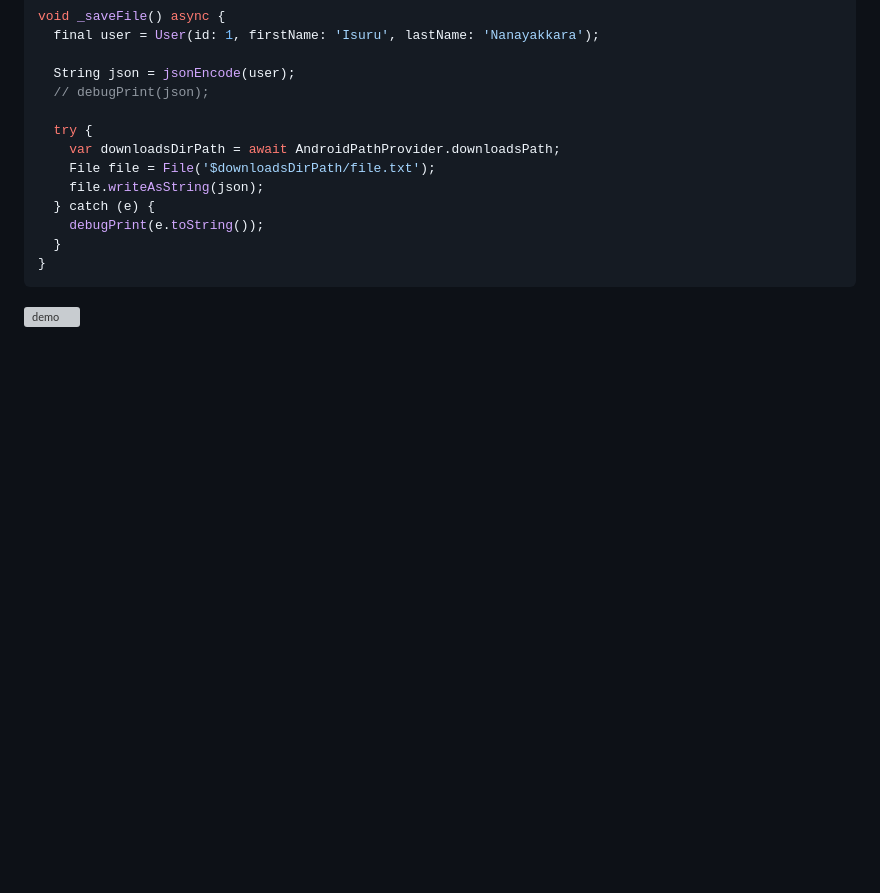
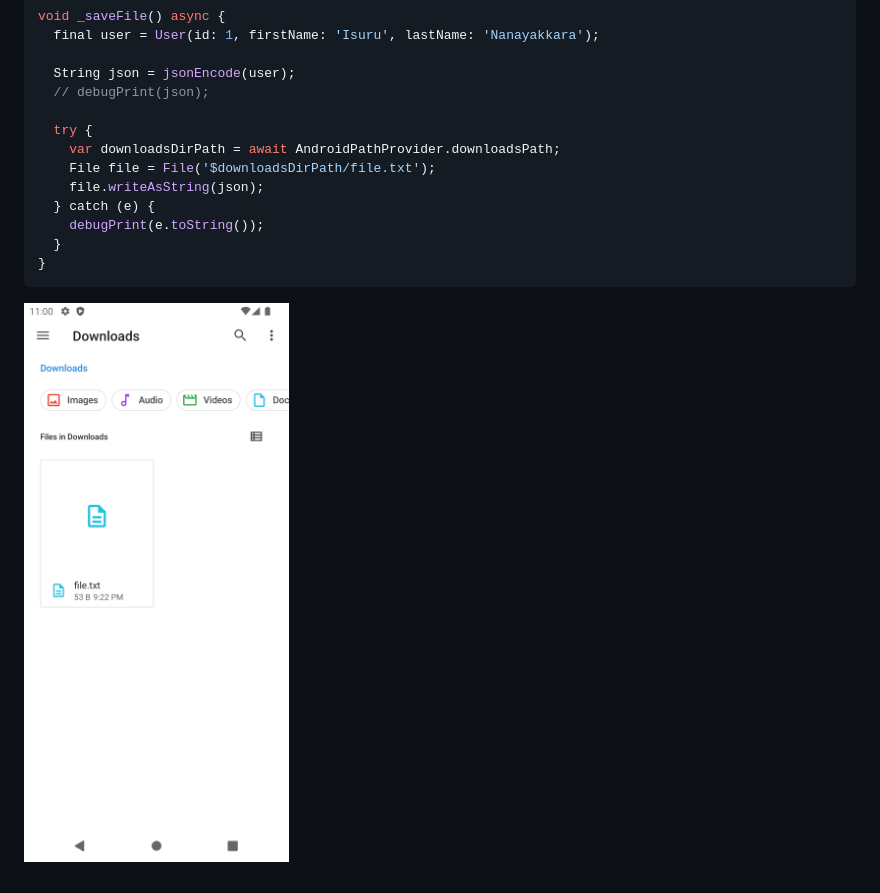
Before and after one commit to Isuru-Nanayakkara/TIL-Flutter, a Markdown page: write_to_file/README.md, the part around the change. GitHub-like rendering; pictures changed too: visuals/write_file.png; blank space fills up the shorter version; grey boxes are pictures that could not be loaded.

````diff
--- a/write_to_file/README.md
+++ b/write_to_file/README.md
@@ -25,4 +25,4 @@ void _saveFile() async {
 }
 ```
 
-![demo]()
+![demo](https://raw.githubusercontent.com/Isuru-Nanayakkara/TIL-Flutter/main/visuals/write_file.png)
````
